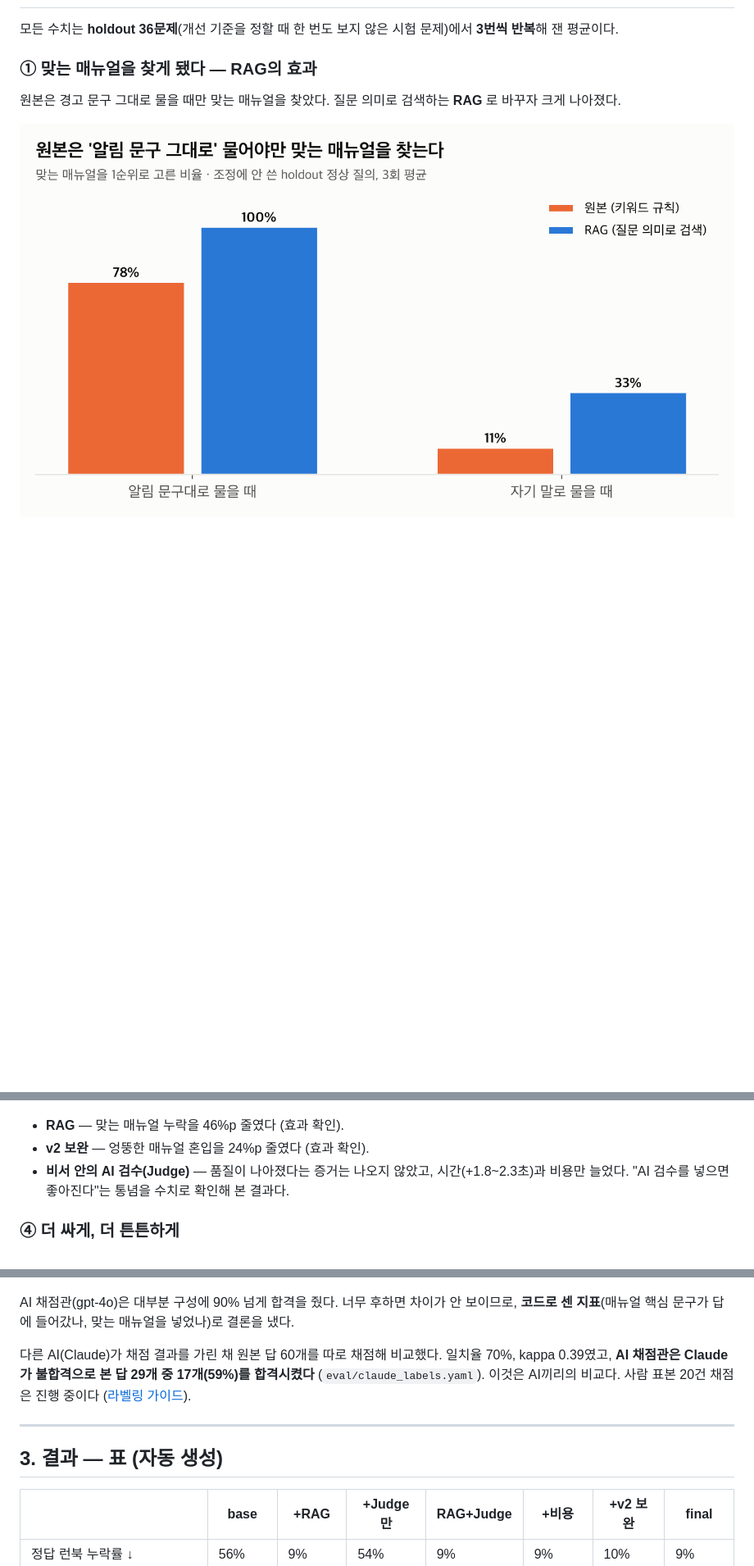
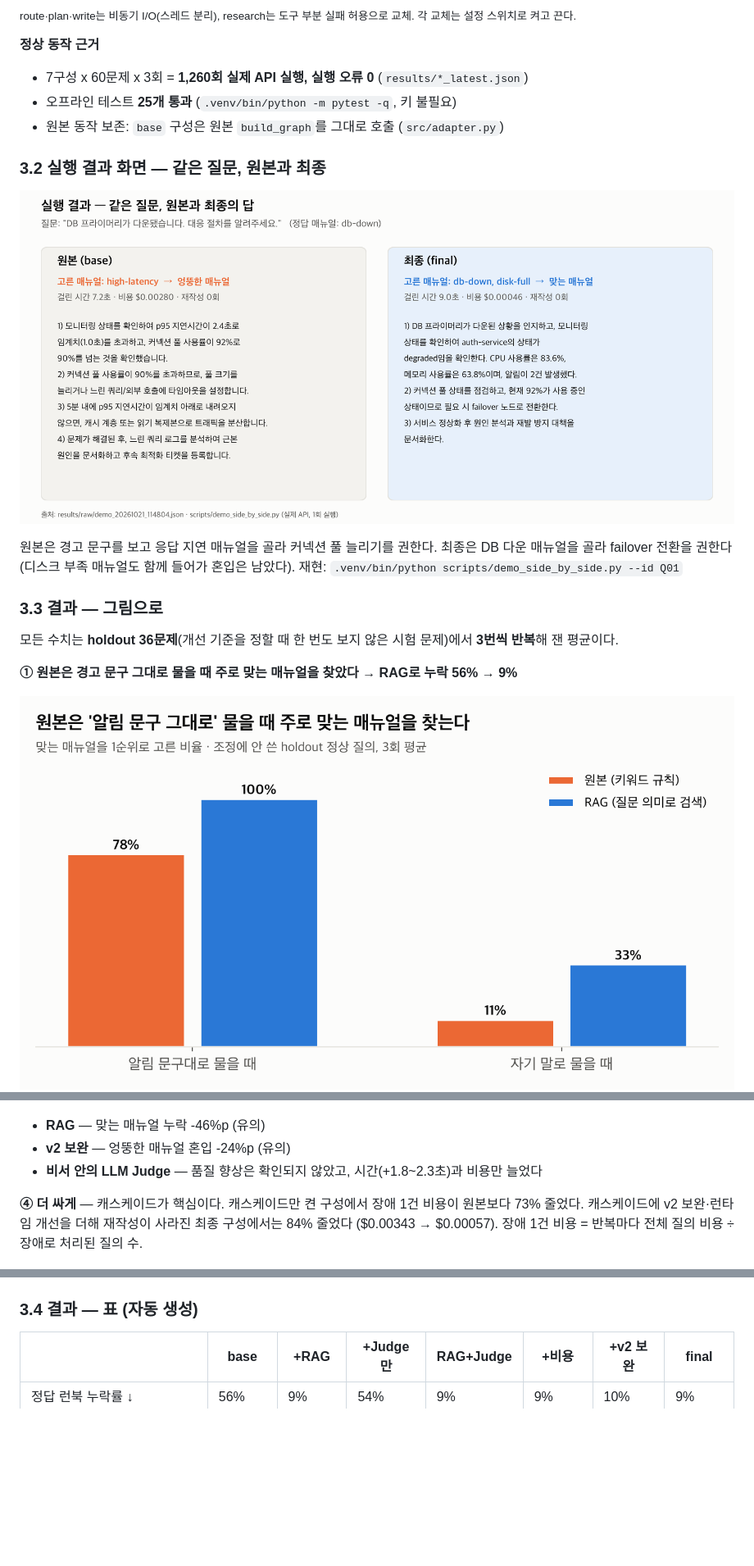
Before and after one commit to jang961111-hash/incident-agent-ablation, a Markdown page: README.md, 3 parts joined by grey strips. Shown at 82% size. GitHub-like rendering; pictures changed too: docs/figures/fig10_demo.png (added), docs/figures/fig2_bias.png; blank space fills up the shorter version.

```diff
--- a/README.md
+++ b/README.md
@@ -50,9 +106,21 @@ SKALA 4기 AI Agent Mini-Project · 선택과제 1 (Base AI Agent 개선) · 광
+<sub>route·plan·write는 비동기 I/O(스레드 분리), research는 도구 부분 실패 허용으로 교체. 각 교체는 설정 스위치로 켜고 끈다.</sub>
+
+**정상 동작 근거**
+- 7구성 x 60문제 x 3회 = **1,260회 실제 API 실행, 실행 오류 0** (`results/*_latest.json`)
+- 오프라인 테스트 **25개 통과** (`.venv/bin/python -m pytest -q`, 키 불필요)
+- 원본 동작 보존: `base` 구성은 원본 `build_graph`를 그대로 호출 (`src/adapter.py`)
+
+### 3.2 실행 결과 화면 — 같은 질문, 원본과 최종
+
+![실행 결과 화면](docs/figures/fig10_demo.png)
+
+원본은 경고 문구를 보고 응답 지연 매뉴얼을 골라 커넥션 풀 늘리기를 권한다. 최종은 DB 다운 매뉴얼을 골라 failover 전환을 권한다 (디스크 부족 매뉴얼도 함께 들어가 혼입은 남았다). 재현: `.venv/bin/python scripts/demo_side_by_side.py --id Q01`
+
+### 3.3 결과 — 그림으로
 
 모든 수치는 **holdout 36문제**(개선 기준을 정할 때 한 번도 보지 않은 시험 문제)에서 **3번씩 반복**해 잰 평균이다.
 
-### ① 맞는 매뉴얼을 찾게 됐다 — RAG의 효과
-
-원본은 경고 문구 그대로 물을 때만 맞는 매뉴얼을 찾았다. 질문 의미로 검색하는 **RAG** 로 바꾸자 크게 나아졌다.
+**① 원본은 경고 문구 그대로 물을 때 주로 맞는 매뉴얼을 찾았다 → RAG로 누락 56% → 9%**
 
 ![편향 검증](docs/figures/fig2_bias.png)
 ![맞는 매뉴얼 누락률](docs/figures/fig3_miss.png)
@@ -69,11 +133,11 @@ RAG는 비슷한 매뉴얼을 여러 개 넣다 보니 엉뚱한 것도 섞였
 
 ![개선별 기여도](docs/figures/fig6_contrib.png)
 
-- **RAG** — 맞는 매뉴얼 누락을 46%p 줄였다 (효과 확인).
-- **v2 보완** — 엉뚱한 매뉴얼 혼입을 24%p 줄였다 (효과 확인).
-- **비서 안의 AI 검수(Judge)** — 품질이 나아졌다는 증거는 나오지 않았고, 시간(+1.8~2.3초)과 비용만 늘었다. "AI 검수를 넣으면 좋아진다"는 통념을 수치로 확인해 본 결과다.
+- **RAG** — 맞는 매뉴얼 누락 -46%p (유의)
+- **v2 보완** — 엉뚱한 매뉴얼 혼입 -24%p (유의)
+- **비서 안의 LLM Judge** — 품질 향상은 확인되지 않았고, 시간(+1.8~2.3초)과 비용만 늘었다
 
-### ④ 더 싸게, 더 튼튼하게
+**④ 더 싸게** — 캐스케이드가 핵심이다. 캐스케이드만 켠 구성에서 장애 1건 비용이 원본보다 73% 줄었다. 캐스케이드에 v2 보완·런타임 개선을 더해 재작성이 사라진 최종 구성에서는 84% 줄었다 ($0.00343 → $0.00057). 장애 1건 비용 = 반복마다 전체 질의 비용 ÷ 장애로 처리된 질의 수.
 
 ![장애 1건 처리 비용](docs/figures/fig5_cost.png)
 
@@ -91,13 +152,7 @@ RAG는 비슷한 매뉴얼을 여러 개 넣다 보니 엉뚱한 것도 섞였
 
 ![AI 채점관 vs 코드 지표](docs/figures/fig9_judge.png)
 
-AI 채점관(gpt-4o)은 대부분 구성에 90% 넘게 합격을 줬다. 너무 후하면 차이가 안 보이므로, **코드로 센 지표**(매뉴얼 핵심 문구가 답에 들어갔나, 맞는 매뉴얼을 넣었나)로 결론을 냈다.
-
-다른 AI(Claude)가 채점 결과를 가린 채 원본 답 60개를 따로 채점해 비교했다. 일치율 70%, kappa 0.39였고, **AI 채점관은 Claude가 불합격으로 본 답 29개 중 17개(59%)를 합격시켰다** (`eval/claude_labels.yaml`). 이것은 AI끼리의 비교다. 사람 표본 20건 채점은 진행 중이다 ([라벨링 가이드](docs/라벨링_가이드.md)).
-
----
-
-## 3. 결과 — 표 (자동 생성)
+### 3.4 결과 — 표 (자동 생성)
 
 <!-- AUTO:holdout -->
 | | base | +RAG | +Judge만 | RAG+Judge | +비용 | +v2 보완 | **final** |
```
Also changed, not shown: other parts of README.md (+130 -79 lines), docs/submission_sheet_draft.md (+6 -6 lines), 3 other files.
